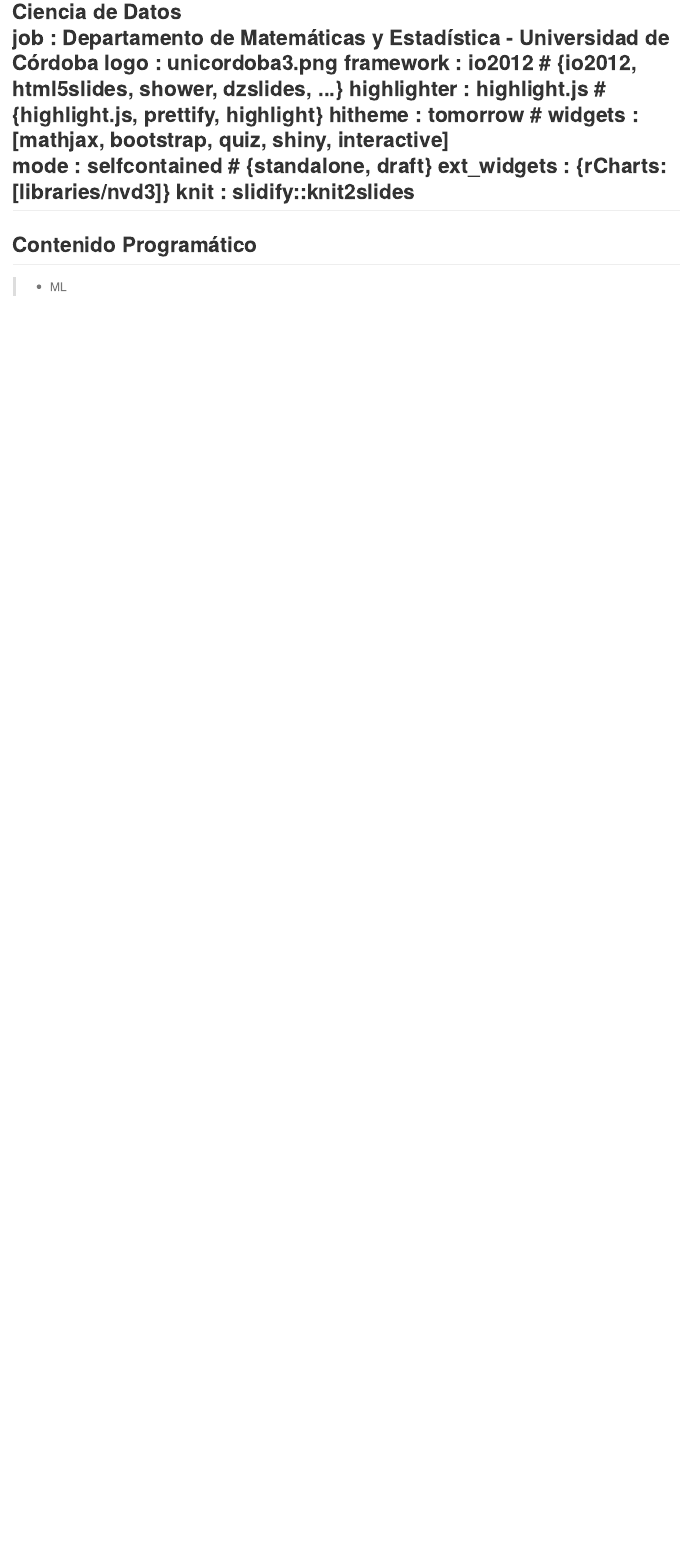
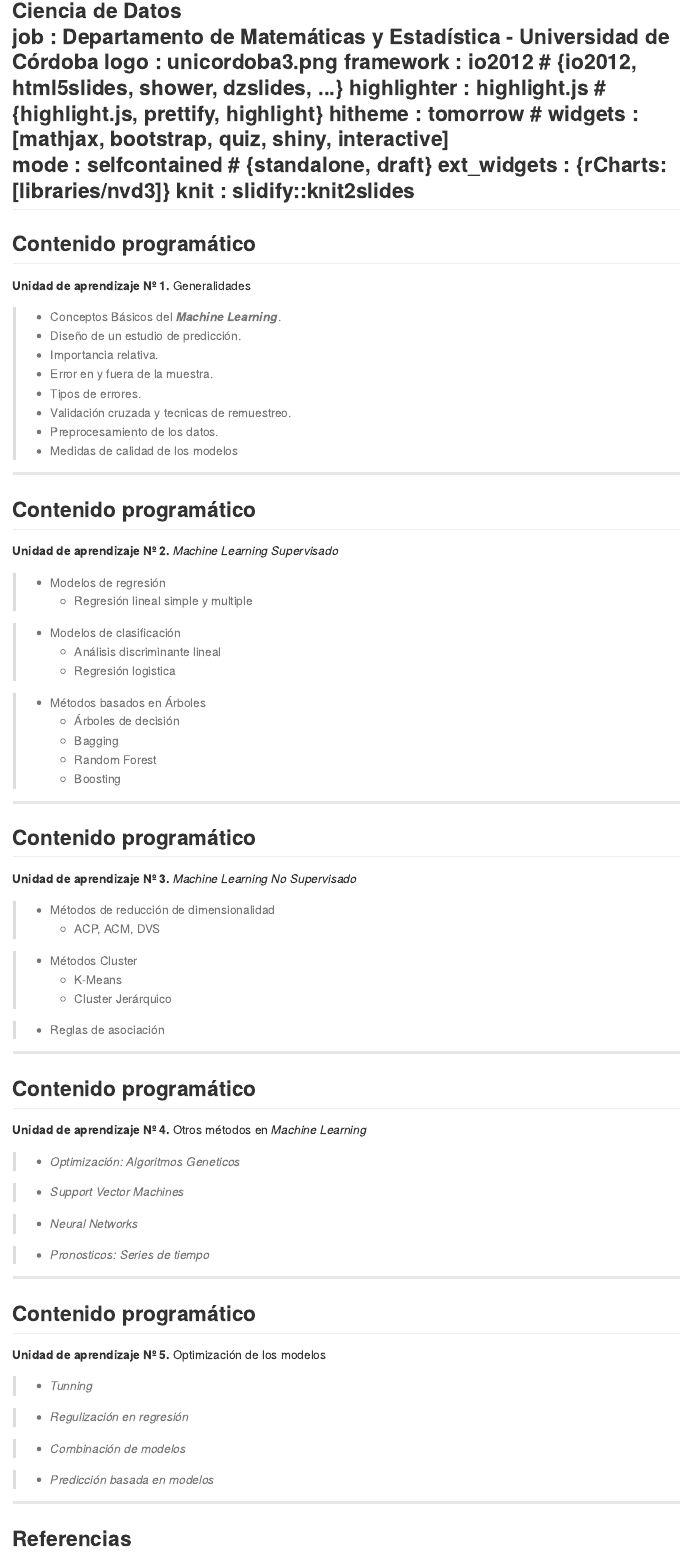
Before and after one commit to klperez/cursos-2017, an R Markdown document (MachineLearning-estadistica/index.Rmd): the page in a window 1100 px wide, from 120 px down. The pictures show the output file MachineLearning-estadistica/index.md that the author committed with the source, drawn offline in the style of GitHub.

Commit message:
Actualización del curso de ML

```diff
--- a/MachineLearning-estadistica/index.Rmd
+++ b/MachineLearning-estadistica/index.Rmd
@@ -14,8 +14,81 @@
 knit        : slidify::knit2slides
 ---
 
-## Contenido Programático
+## Contenido programático
 
-> - ML
+**Unidad de aprendizaje Nº 1.** Generalidades
+
+> - Conceptos Básicos del **_Machine Learning_**.
+> - Diseño de un estudio de predicción.
+> - Importancia relativa.
+> - Error en y fuera de la muestra.
+> - Tipos de errores.
+> - Validación cruzada y tecnicas de remuestreo.
+> - Preprocesamiento de los datos.
+> - Medidas de calidad de los modelos
 
 ---
+
+## Contenido programático
+
+**Unidad de aprendizaje Nº 2.**  _Machine Learning Supervisado_
+
+> - Modelos de regresión
+>   - Regresión lineal simple y multiple
+
+> - Modelos de clasificación
+>   - Análisis discriminante lineal
+>   - Regresión logistica
+
+> - Métodos basados en Árboles
+>   - Árboles de decisión
+>   - Bagging
+>   - Random Forest
+>   - Boosting
+
+---
+
+## Contenido programático
+
+**Unidad de aprendizaje Nº 3.**  _Machine Learning No Supervisado_
+
+> - Métodos de reducción de dimensionalidad
+>   - ACP, ACM, DVS
+
+> - Métodos Cluster
+>   - K-Means
+>   - Cluster Jerárquico
+
+> - Reglas de asociación
+
+---
+
+## Contenido programático
+
+**Unidad de aprendizaje Nº 4.**  Otros métodos en _Machine Learning_
+
+> - _Optimización: Algoritmos Geneticos_
+
+> - _Support Vector Machines_
+
+> - _Neural Networks_
+
+> - _Pronosticos: Series de tiempo_
+
+---
+
+## Contenido programático
+
+**Unidad de aprendizaje Nº 5.**  Optimización de los modelos
+
+> - _Tunning_
+
+> - _Regulización en regresión_
+
+> - _Combinación de modelos_
+
+> - _Predicción basada en modelos_
+
+---
+
+## Referencias
```
Also changed, not shown: MachineLearning-estadistica/index.html, MachineLearning-estadistica/index.md, MachineLearning-estadistica/index.Rmd (11 more changed lines).
